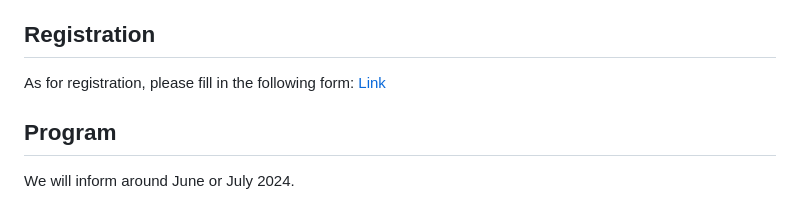
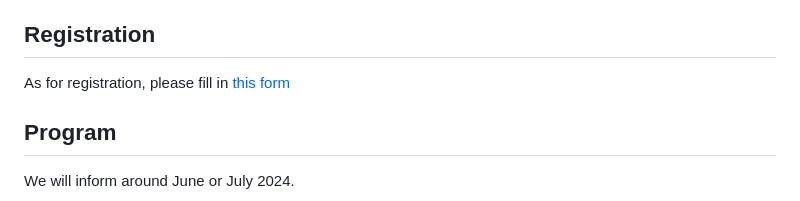
Before and after one commit to masataka123/Kobayashi_Hitchin, a Markdown page: README.md, the part around the change. GitHub-like rendering.

```diff
--- a/README.md
+++ b/README.md
@@ -29,7 +29,7 @@ Faculty of Science, Bldg. E, Room E108 (1F).
 
 ##  Registration
 
-As for registration, please fill in the following form: [Link](https://forms.office.com/r/u4c6sswTiP)
+As for registration, please fill in [this form](https://forms.office.com/r/u4c6sswTiP)
 
 <!--
 # New developments in Kobayashi--Hitchin correspondence and Higgs bundles
```
